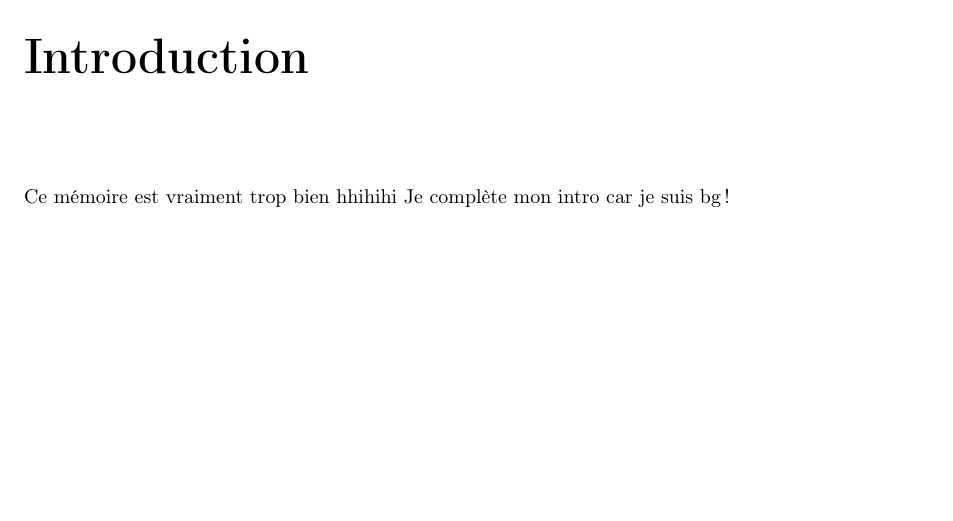
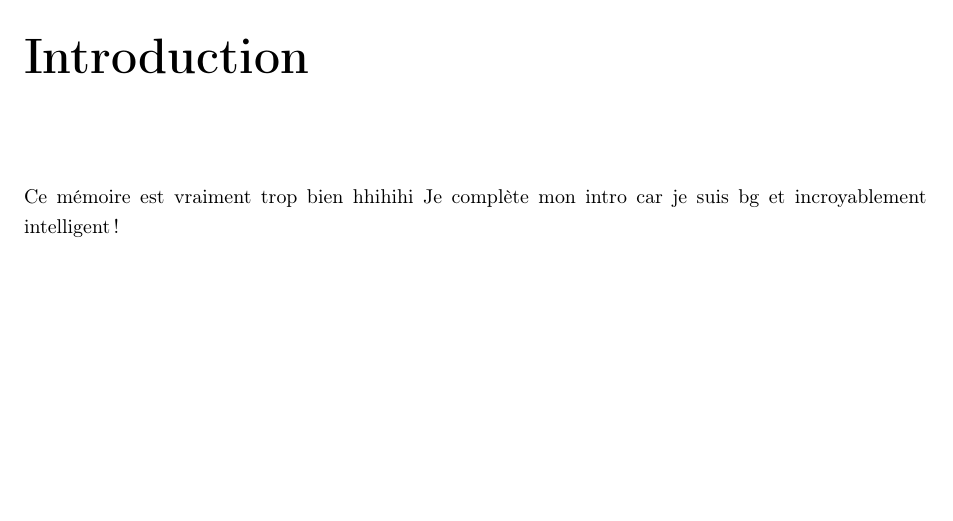
Before and after one commit to eliotneh-alt/memoire-ia-eliot-nehme, a LaTeX thesis (code_latex/main.tex, which reads code_latex/1_preambule/5_introduction.tex): part of page 9 of 38, cut so that both start at the same text. Compiled offline with pdfLaTeX.

Commit message:
Update introduction text for clarity and detail

```diff
--- a/code_latex/1_preambule/5_introduction.tex
+++ b/code_latex/1_preambule/5_introduction.tex
@@ -4,4 +4,4 @@
 \addcontentsline{toc}{chapter}{Introduction}
 
 Ce mémoire est vraiment trop bien hhihihi
-Je complète mon intro car je suis bg !
+Je complète mon intro car je suis bg et incroyablement intelligent !
```
